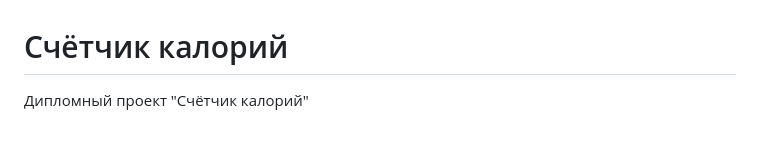
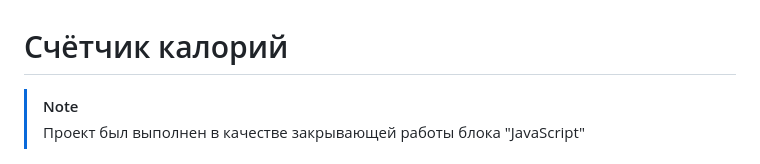
Before and after one commit to leenely/calories-project, a Markdown page: README.md, the part around the change. Rendered like a GitHub page; blank space fills up the shorter version.

Commit message:
style: readme.md update

```diff
--- a/README.md
+++ b/README.md
@@ -1,5 +1,7 @@
 # Счётчик калорий
-<p>Дипломный проект "Счётчик калорий"</p>
+
+> [!NOTE]
+> Проект был выполнен в качестве закрывающей работы блока "JavaScript"
 
 <p>
 	<img src="https://github.com/leenely/calories-project/blob/master/.github/images/preview.png" alt="Preview">
```
